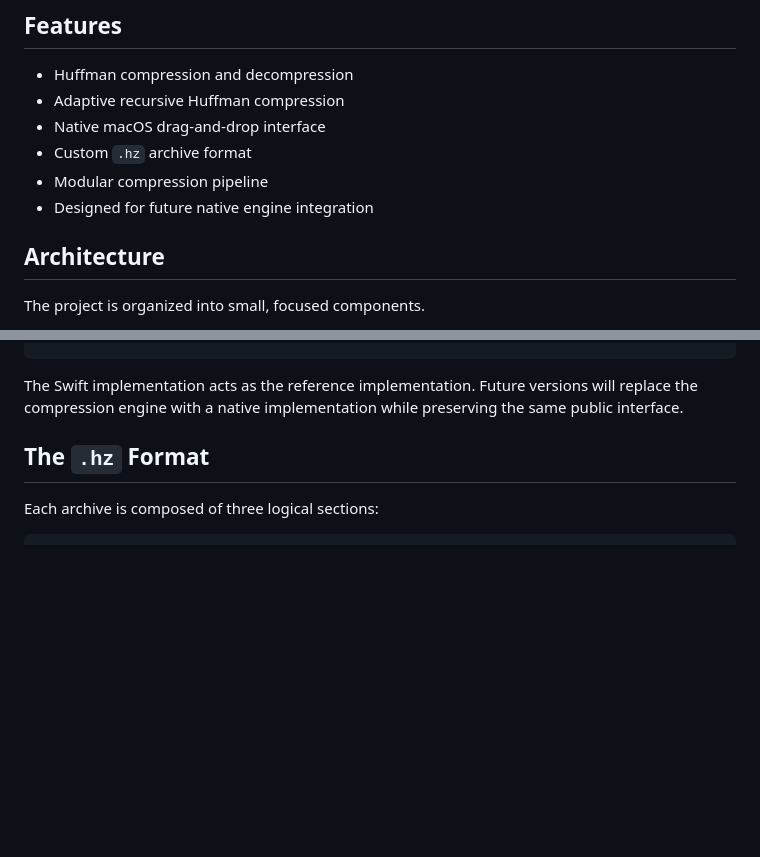
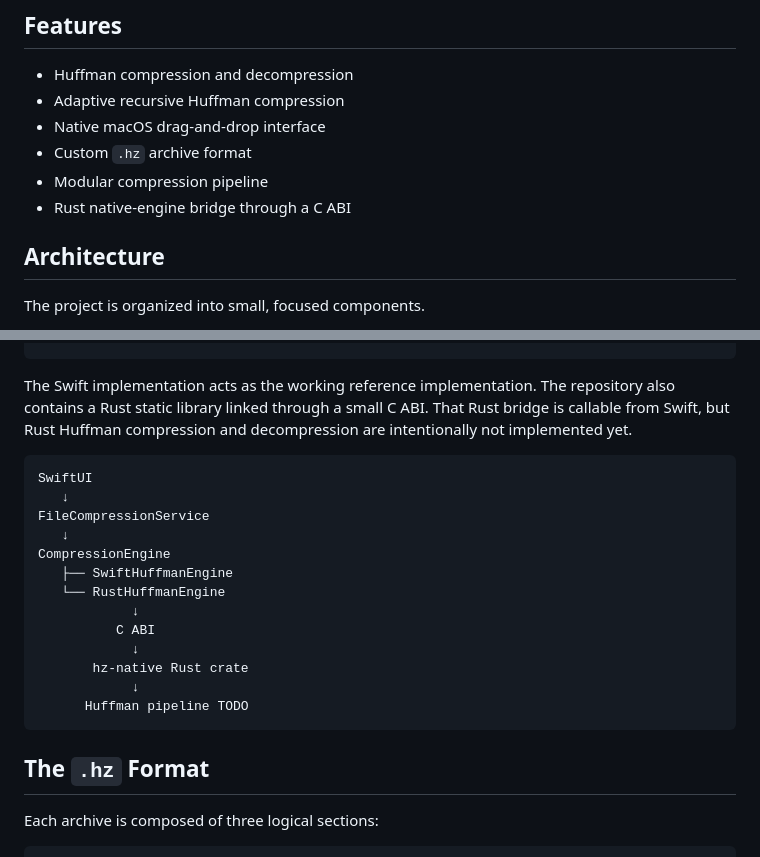
Before and after one commit to htaschne/hz, a Markdown page: README.md, 2 parts joined by grey strips. Rendered like a GitHub page; blank space fills up the shorter version.

````diff
--- a/README.md
+++ b/README.md
@@ -15,7 +15,7 @@ Originally created as an educational project, Hz is being rebuilt with a focus o
 - Native macOS drag-and-drop interface
 - Custom `.hz` archive format
 - Modular compression pipeline
-- Designed for future native engine integration
+- Rust native-engine bridge through a C ABI
 
 ## Architecture
 
@@ -34,7 +34,23 @@ Hz/
 └── Tests/
 ```
 
-The Swift implementation acts as the reference implementation. Future versions will replace the compression engine with a native implementation while preserving the same public interface.
+The Swift implementation acts as the working reference implementation. The repository also contains a Rust static library linked through a small C ABI. That Rust bridge is callable from Swift, but Rust Huffman compression and decompression are intentionally not implemented yet.
+
+```text
+SwiftUI
+   ↓
+FileCompressionService
+   ↓
+CompressionEngine
+   ├── SwiftHuffmanEngine
+   └── RustHuffmanEngine
+            ↓
+          C ABI
+            ↓
+       hz-native Rust crate
+            ↓
+      Huffman pipeline TODO
+```
 
 ## The `.hz` Format
 
````
Also changed, not shown: other parts of README.md (+33 -2 lines), docs/NATIVE_ENGINE.md (added, +155 -0 lines).
